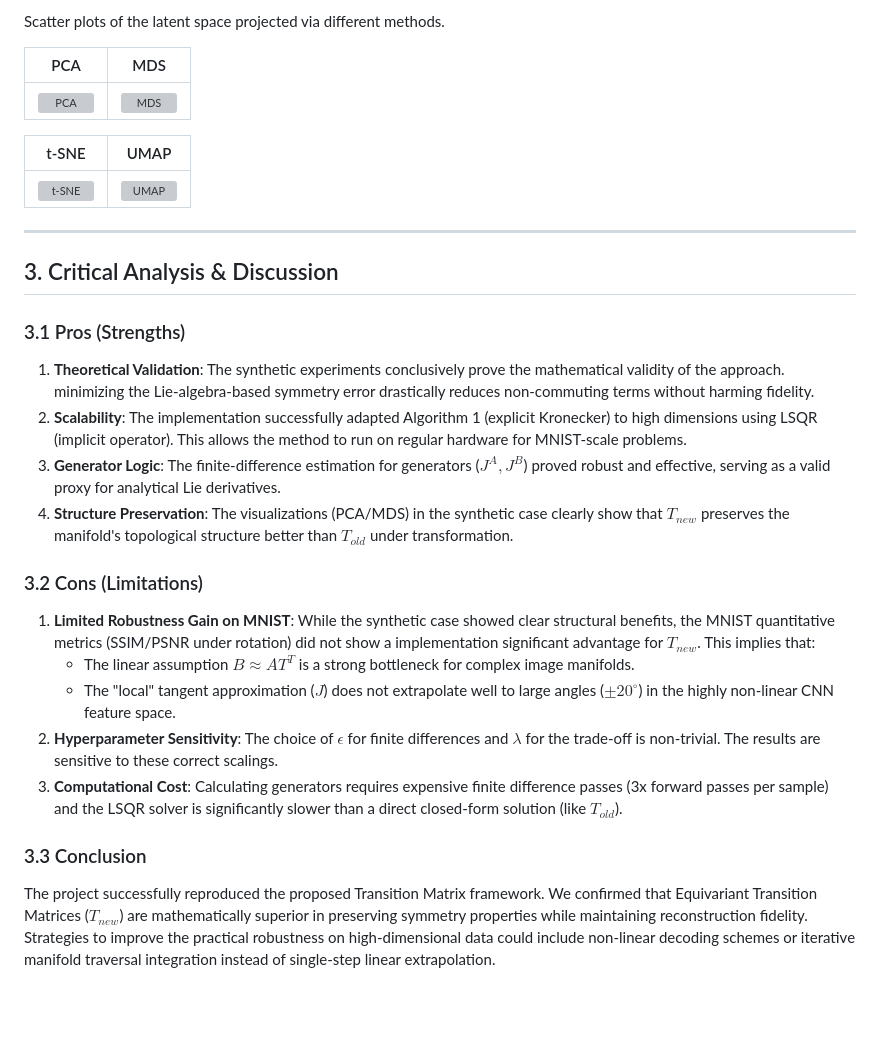
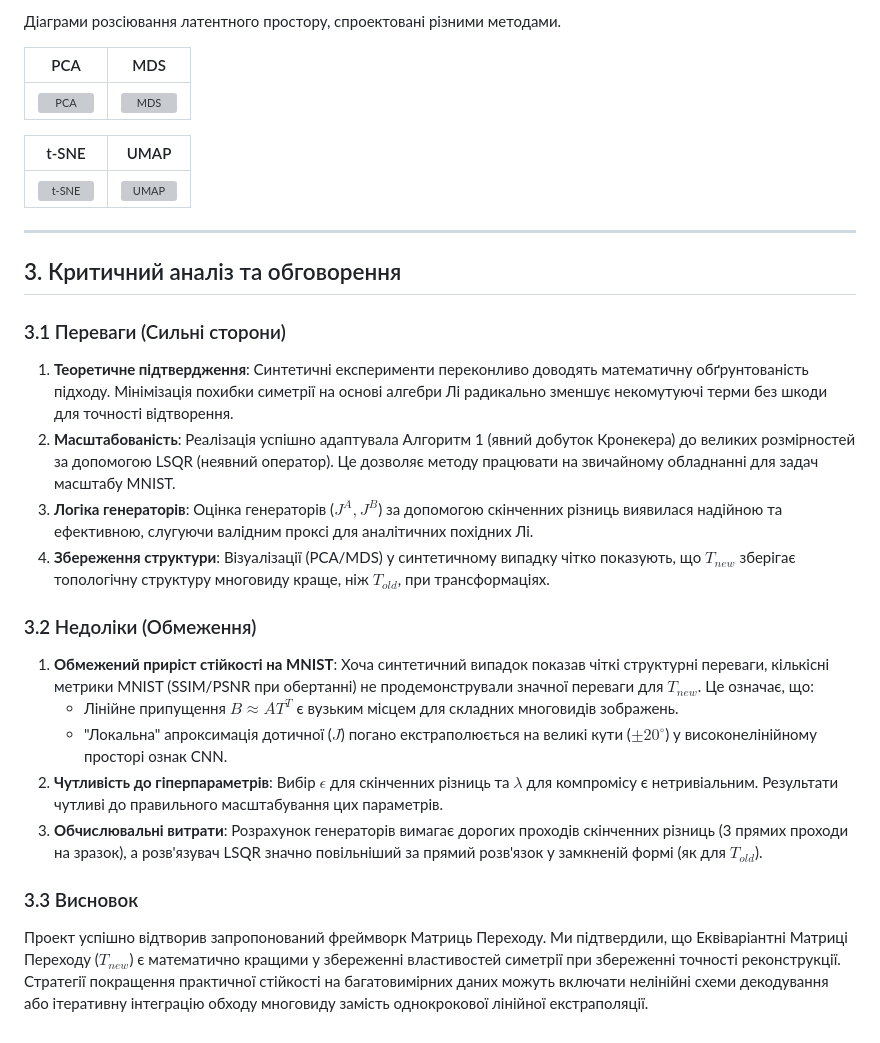
Before and after one commit to radiukpavlo/transition-matrix-etm-xai, a Markdown page: reports/09_results.md, the part around one of its changes. Rendered like a GitHub page; blank space fills up the shorter version; grey boxes are pictures that could not be loaded.

```diff
--- a/reports/09_results.md
+++ b/reports/09_results.md
@@ -168,5 +168,5 @@ Visualizing the effect of rotating the latent space and decoding via $T_{new}$.
 
-Scatter plots of the latent space projected via different methods.
+Діаграми розсіювання латентного простору, спроектовані різними методами.
 
 | PCA | MDS |
 | :---: | :---: |
@@ -178,23 +178,23 @@ Scatter plots of the latent space projected via different methods.
 
 ---
 
-## 3. Critical Analysis & Discussion
+## 3. Критичний аналіз та обговорення
 
-### 3.1 Pros (Strengths)
+### 3.1 Переваги (Сильні сторони)
 
-1. **Theoretical Validation**: The synthetic experiments conclusively prove the mathematical validity of the approach. minimizing the Lie-algebra-based symmetry error drastically reduces non-commuting terms without harming fidelity.
-2. **Scalability**: The implementation successfully adapted Algorithm 1 (explicit Kronecker) to high dimensions using LSQR (implicit operator). This allows the method to run on regular hardware for MNIST-scale problems.
-3. **Generator Logic**: The finite-difference estimation for generators ($J^A, J^B$) proved robust and effective, serving as a valid proxy for analytical Lie derivatives.
-4. **Structure Preservation**: The visualizations (PCA/MDS) in the synthetic case clearly show that $T_{new}$ preserves the manifold's topological structure better than $T_{old}$ under transformation.
+1. **Теоретичне підтвердження**: Синтетичні експерименти переконливо доводять математичну обґрунтованість підходу. Мінімізація похибки симетрії на основі алгебри Лі радикально зменшує некомутуючі терми без шкоди для точності відтворення.
+2. **Масштабованість**: Реалізація успішно адаптувала Алгоритм 1 (явний добуток Кронекера) до великих розмірностей за допомогою LSQR (неявний оператор). Це дозволяє методу працювати на звичайному обладнанні для задач масштабу MNIST.
+3. **Логіка генераторів**: Оцінка генераторів ($J^A, J^B$) за допомогою скінченних різниць виявилася надійною та ефективною, слугуючи валідним проксі для аналітичних похідних Лі.
+4. **Збереження структури**: Візуалізації (PCA/MDS) у синтетичному випадку чітко показують, що $T_{new}$ зберігає топологічну структуру многовиду краще, ніж $T_{old}$, при трансформаціях.
 
-### 3.2 Cons (Limitations)
+### 3.2 Недоліки (Обмеження)
 
-1. **Limited Robustness Gain on MNIST**: While the synthetic case showed clear structural benefits, the MNIST quantitative metrics (SSIM/PSNR under rotation) did not show a implementation significant advantage for $T_{new}$. This implies that:
-    * The linear assumption $B \approx A T^T$ is a strong bottleneck for complex image manifolds.
-    * The "local" tangent approximation ($J$) does not extrapolate well to large angles ($\pm 20^\circ$) in the highly non-linear CNN feature space.
-2. **Hyperparameter Sensitivity**: The choice of $\epsilon$ for finite differences and $\lambda$ for the trade-off is non-trivial. The results are sensitive to these correct scalings.
-3. **Computational Cost**: Calculating generators requires expensive finite difference passes (3x forward passes per sample) and the LSQR solver is significantly slower than a direct closed-form solution (like $T_{old}$).
+1. **Обмежений приріст стійкості на MNIST**: Хоча синтетичний випадок показав чіткі структурні переваги, кількісні метрики MNIST (SSIM/PSNR при обертанні) не продемонстрували значної переваги для $T_{new}$. Це означає, що:
+    * Лінійне припущення $B \approx A T^T$ є вузьким місцем для складних многовидів зображень.
+    * "Локальна" апроксимація дотичної ($J$) погано екстраполюється на великі кути ($\pm 20^\circ$) у високонелінійному просторі ознак CNN.
+2. **Чутливість до гіперпараметрів**: Вибір $\epsilon$ для скінченних різниць та $\lambda$ для компромісу є нетривіальним. Результати чутливі до правильного масштабування цих параметрів.
+3. **Обчислювальні витрати**: Розрахунок генераторів вимагає дорогих проходів скінченних різниць (3 прямих проходи на зразок), а розв'язувач LSQR значно повільніший за прямий розв'язок у замкненій формі (як для $T_{old}$).
 
-### 3.3 Conclusion
+### 3.3 Висновок
 
-The project successfully reproduced the proposed Transition Matrix framework. We confirmed that Equivariant Transition Matrices ($T_{new}$) are mathematically superior in preserving symmetry properties while maintaining reconstruction fidelity. Strategies to improve the practical robustness on high-dimensional data could include non-linear decoding schemes or iterative manifold traversal integration instead of single-step linear extrapolation.
+Проект успішно відтворив запропонований фреймворк Матриць Переходу. Ми підтвердили, що Еквіваріантні Матриці Переходу ($T_{new}$) є математично кращими у збереженні властивостей симетрії при збереженні точності реконструкції. Стратегії покращення практичної стійкості на багатовимірних даних можуть включати нелінійні схеми декодування або ітеративну інтеграцію обходу многовиду замість однокрокової лінійної екстраполяції.
```
Also changed, not shown: other parts of reports/09_results.md (+63 -63 lines).
